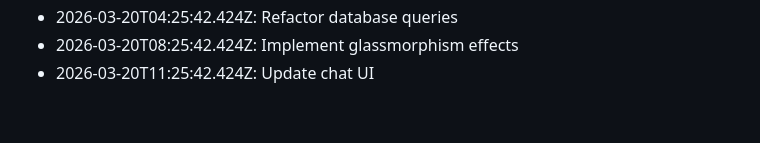
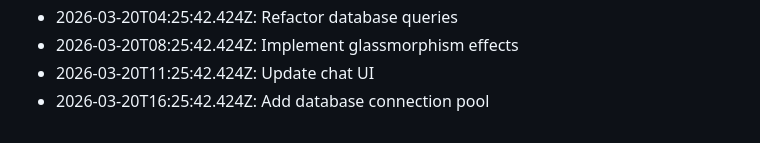
Before and after one commit to KobiTalha/PharmaLens, a Markdown page: HISTORY.md, the part around the change. Drawn GitHub-style.

Commit message:
Add database connection pool - 293

```diff
--- a/HISTORY.md
+++ b/HISTORY.md
@@ -293,3 +293,4 @@
 - 2026-03-20T04:25:42.424Z: Refactor database queries
 - 2026-03-20T08:25:42.424Z: Implement glassmorphism effects
 - 2026-03-20T11:25:42.424Z: Update chat UI
+- 2026-03-20T16:25:42.424Z: Add database connection pool
```
